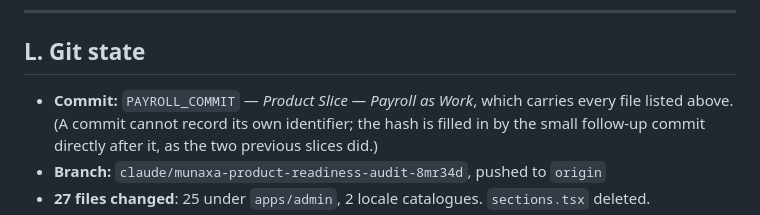
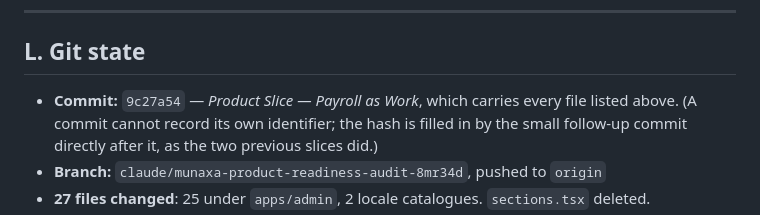
Before and after one commit to munaxa/munaxa-work, a Markdown page: docs/verification/slice-payroll-as-work-record.md, the part around the change. GitHub-like rendering.

Commit message:
Record the Payroll as Work slice commit hash
A commit cannot record its own identifier, so the record's git-state section
names the slice commit from here.

Co-Authored-By: Claude Opus 5 <noreply@anthropic.com>
Claude-Session: https://claude.ai/code/session_01W2kbhqYa5eCxsjLvmUERiB

```diff
--- a/docs/verification/slice-payroll-as-work-record.md
+++ b/docs/verification/slice-payroll-as-work-record.md
@@ -324,7 +324,7 @@ migrations**, with **31 of 31 applied**. This slice adds none.
 
 ## L. Git state
 
-- **Commit:** `PAYROLL_COMMIT` — *Product Slice — Payroll as Work*, which carries every file listed
+- **Commit:** `9c27a54` — *Product Slice — Payroll as Work*, which carries every file listed
   above. (A commit cannot record its own identifier; the hash is filled in by the small follow-up
   commit directly after it, as the two previous slices did.)
 - **Branch:** `claude/munaxa-product-readiness-audit-8mr34d`, pushed to `origin`
```
